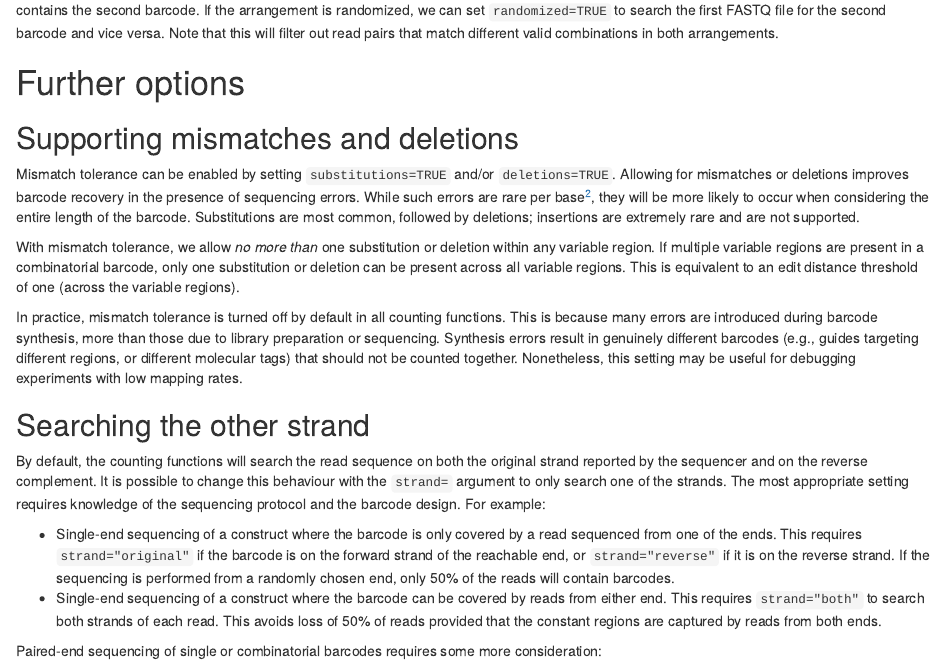
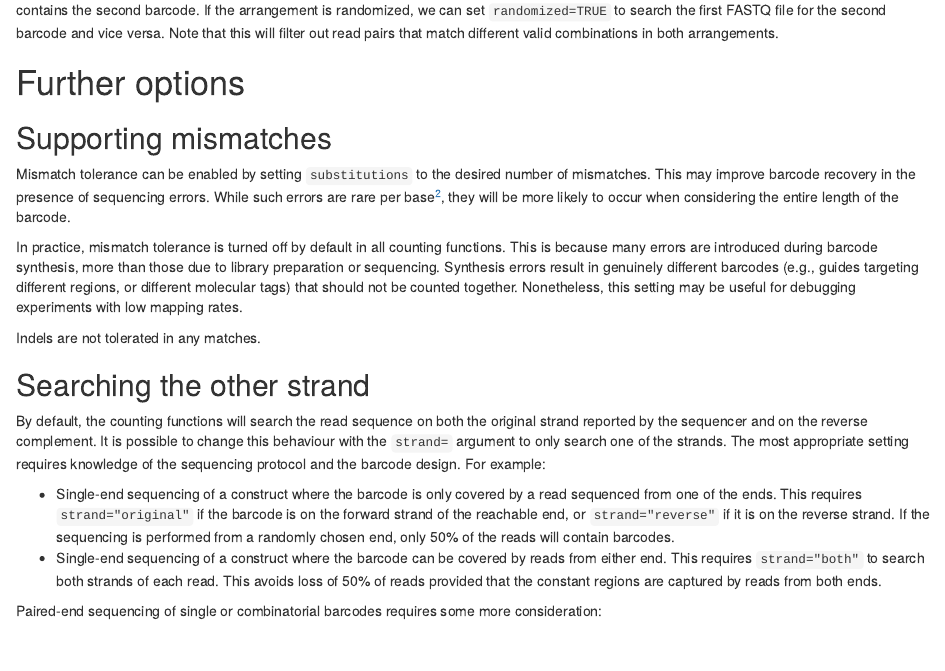
Before and after one commit to crisprVerse/screenCounter, an R Markdown document (vignettes/counting.Rmd): the page in a window 1100 px wide, from 4460 px down. Rendered offline with R 4.5, knitr and Pandoc, with nearby package versions; drawn as R Markdown's standard HTML page in place of the format the file asks for; code that draws random numbers runs with fixed seeds of ours; some code elsewhere in the file could not run offline.

Commit message:
Updated the vignette.

```diff
--- a/vignettes/counting.Rmd
+++ b/vignettes/counting.Rmd
@@ -242,21 +242,18 @@ Note that this will filter out read pairs that match different valid combination
 
 # Further options
 
-## Supporting mismatches and deletions
+## Supporting mismatches
 
-Mismatch tolerance can be enabled by setting `substitutions=TRUE` and/or `deletions=TRUE`.
-Allowing for mismatches or deletions improves barcode recovery in the presence of sequencing errors.
+Mismatch tolerance can be enabled by setting `substitutions` to the desired number of mismatches.
+This may improve barcode recovery in the presence of sequencing errors.
 While such errors are rare per base^[At least on Illumina machines.], they will be more likely to occur when considering the entire length of the barcode.
-Substitutions are most common, followed by deletions; insertions are extremely rare and are not supported.
-
-With mismatch tolerance, we allow _no more than_ one substitution or deletion within any variable region.
-If multiple variable regions are present in a combinatorial barcode, only one substitution or deletion can be present across all variable regions.
-This is equivalent to an edit distance threshold of one (across the variable regions).
 
 In practice, mismatch tolerance is turned off by default in all counting functions.
 This is because many errors are introduced during barcode synthesis, more than those due to library preparation or sequencing.
 Synthesis errors result in genuinely different barcodes (e.g., guides targeting different regions, or different molecular tags) that should not be counted together.
 Nonetheless, this setting may be useful for debugging experiments with low mapping rates.
+
+Indels are not tolerated in any matches.
 
 ## Searching the other strand
 
```
Also changed, not shown: vignettes/counting.Rmd (2 more changed lines).
